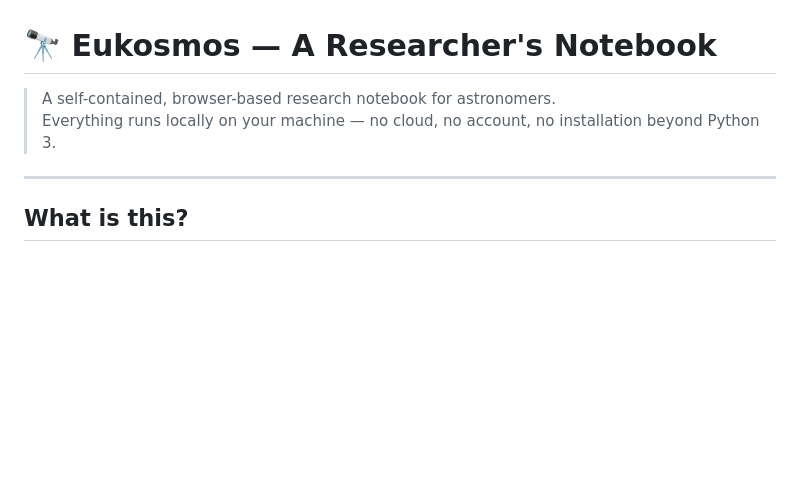
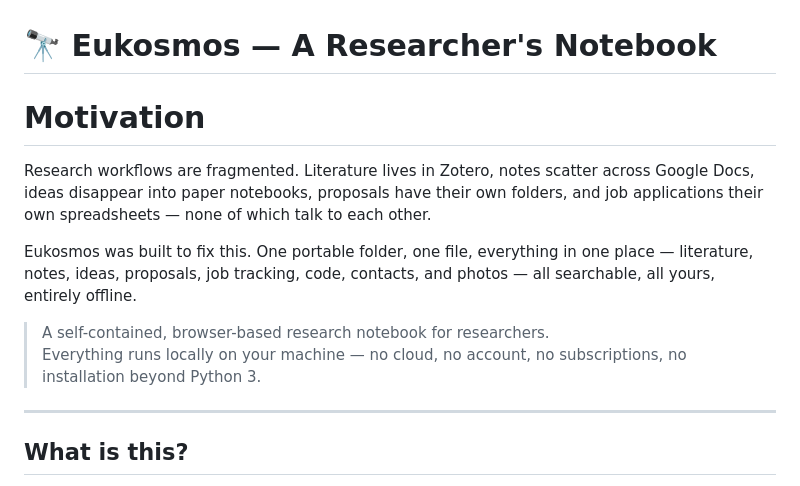
Before and after one commit to rmajidul/EuKosmos, a Markdown page: README.md, the part around the change. Drawn GitHub-style; blank space fills up the shorter version.

```diff
--- a/README.md
+++ b/README.md
@@ -1,7 +1,12 @@
 # 🔭 Eukosmos — A Researcher's Notebook
 
-> A self-contained, browser-based research notebook for astronomers.
-> Everything runs locally on your machine — no cloud, no account, no installation beyond Python 3.
+# Motivation
+Research workflows are fragmented. Literature lives in Zotero, notes scatter across Google Docs, ideas disappear into paper notebooks, proposals have their own folders, and job applications their own spreadsheets — none of which talk to each other.
+
+Eukosmos was built to fix this. One portable folder, one file, everything in one place — literature, notes, ideas, proposals, job tracking, code, contacts, and photos — all searchable, all yours, entirely offline.
+
+> A self-contained, browser-based research notebook for researchers.
+> Everything runs locally on your machine — no cloud, no account, no subscriptions, no installation beyond Python 3.
 
 ---
 
```
